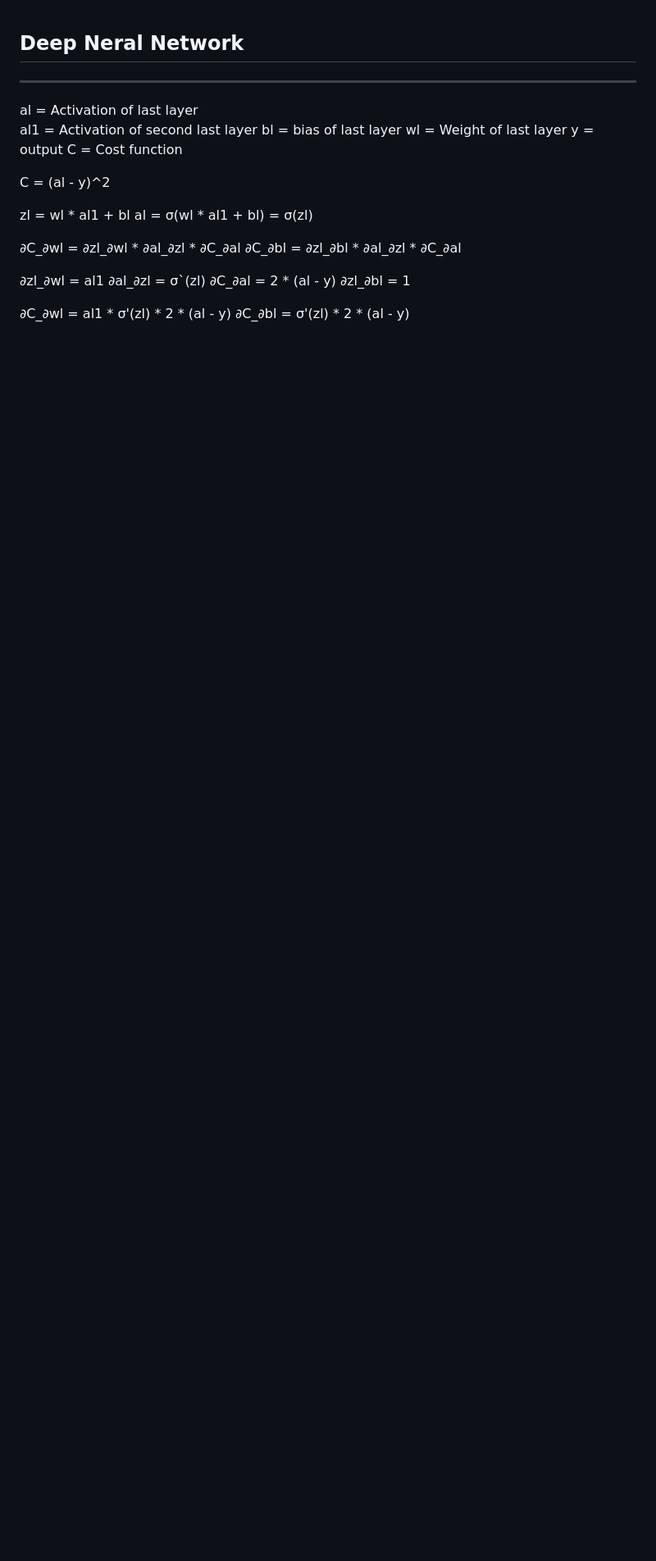
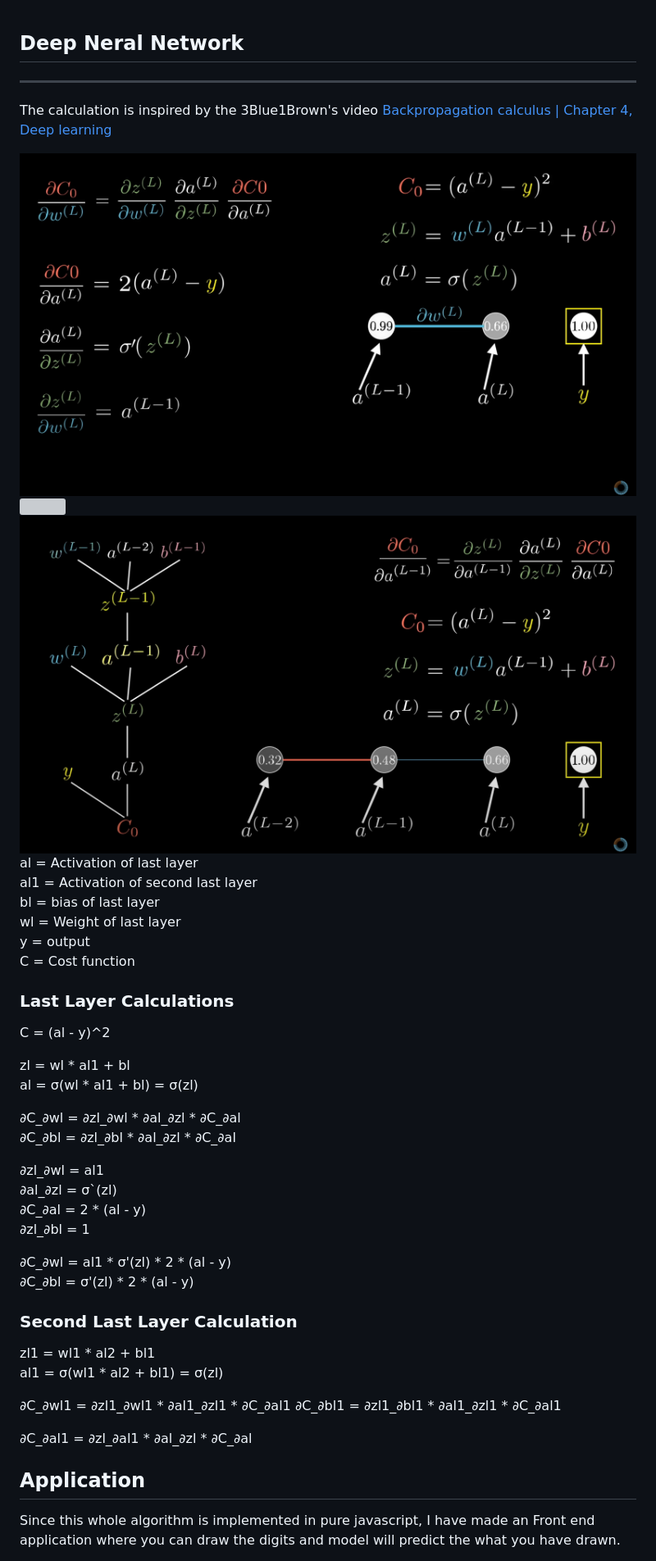
Before and after one commit to vishal-pandey/deep-neural-network-javascript, a Markdown page: Readme.md, the part around one of its changes. Shown at 82% size. GitHub-like rendering; pictures changed too: images/chain_rule.png (added), images/second_last_layer.png (added); blank space fills up the shorter version; grey boxes are pictures that could not be loaded.

```diff
--- a/Readme.md
+++ b/Readme.md
@@ -1,5 +1,13 @@
 ## Deep Neral Network
 ---
+
+The calculation is inspired by the 3Blue1Brown's video <a href="https://www.youtube.com/watch?v=tIeHLnjs5U8">Backpropagation calculus | Chapter 4, Deep learning</a>
+
+
+<img src="./images/chain_rule.png" width="100%">
+<img src="./images/last_layer.png" width="100%">
+<img src="./images/second_last_layer.png" width="100%">
+
 
 al  = Activation of last layer
 al1 = Activation of second last layer
@@ -8,6 +16,7 @@ wl  = Weight of last layer
 y   = output
 C = Cost function
 
+### Last Layer Calculations
 C = (al - y)^2
 
 zl = wl * al1 + bl
@@ -26,7 +35,17 @@ al = σ(wl * al1 + bl) = σ(zl)
 ∂C_∂bl =       σ'(zl) * 2 * (al - y)
 
 
+### Second Last Layer Calculation
+zl1 = wl1 * al2 + bl1
+al1 = σ(wl1 * al2 + bl1) = σ(zl)
+
+∂C_∂wl1 = ∂zl1_∂wl1 * ∂al1_∂zl1 * ∂C_∂al1
+∂C_∂bl1 = ∂zl1_∂bl1 * ∂al1_∂zl1 * ∂C_∂al1
+
+∂C_∂al1 = ∂zl_∂al1 * ∂al_∂zl * ∂C_∂al
 
 
 
+## Application
+Since this whole algorithm is implemented in pure javascript, I have made an Front end application where you can draw the digits and model will predict the  what you have drawn.
 
```
Also changed, not shown: other parts of Readme.md (+3 -3 lines), images/app_screenshot.png (added), 2 other files.
